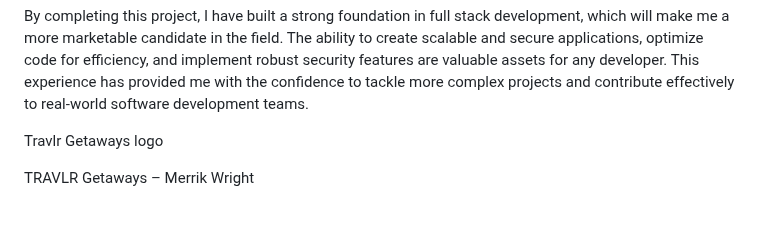
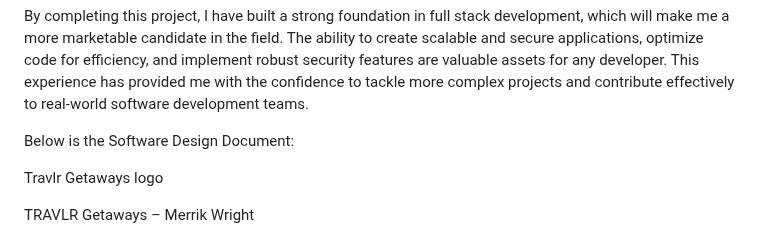
Before and after one commit to Hearin1/CS465-Fullstack, a Markdown page: README.md, the part around one of its changes. Rendered like a GitHub page; blank space fills up the shorter version.

```diff
--- a/README.md
+++ b/README.md
@@ -33,6 +33,11 @@ By completing this project, I have built a strong foundation in full stack devel
 
 
 
+
+
+ Below is the Software Design Document:
+
+
 Travlr Getaways logo
 
 
```
Also changed, not shown: other parts of README.md (+0 -29 lines).
